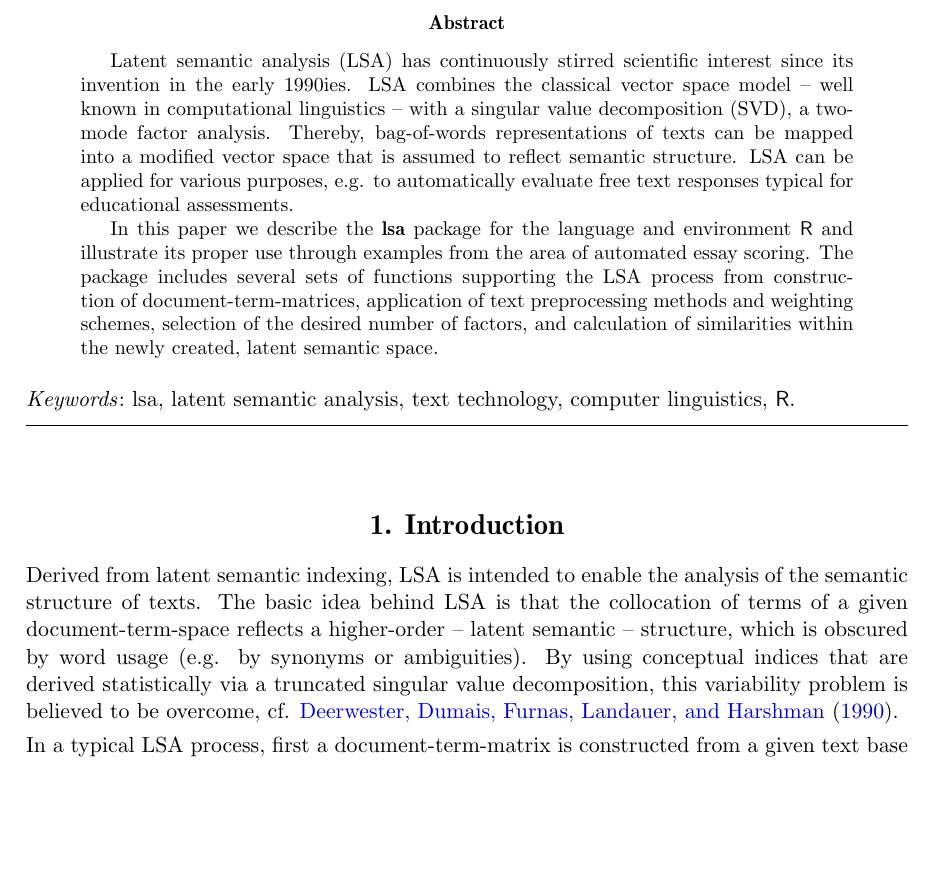
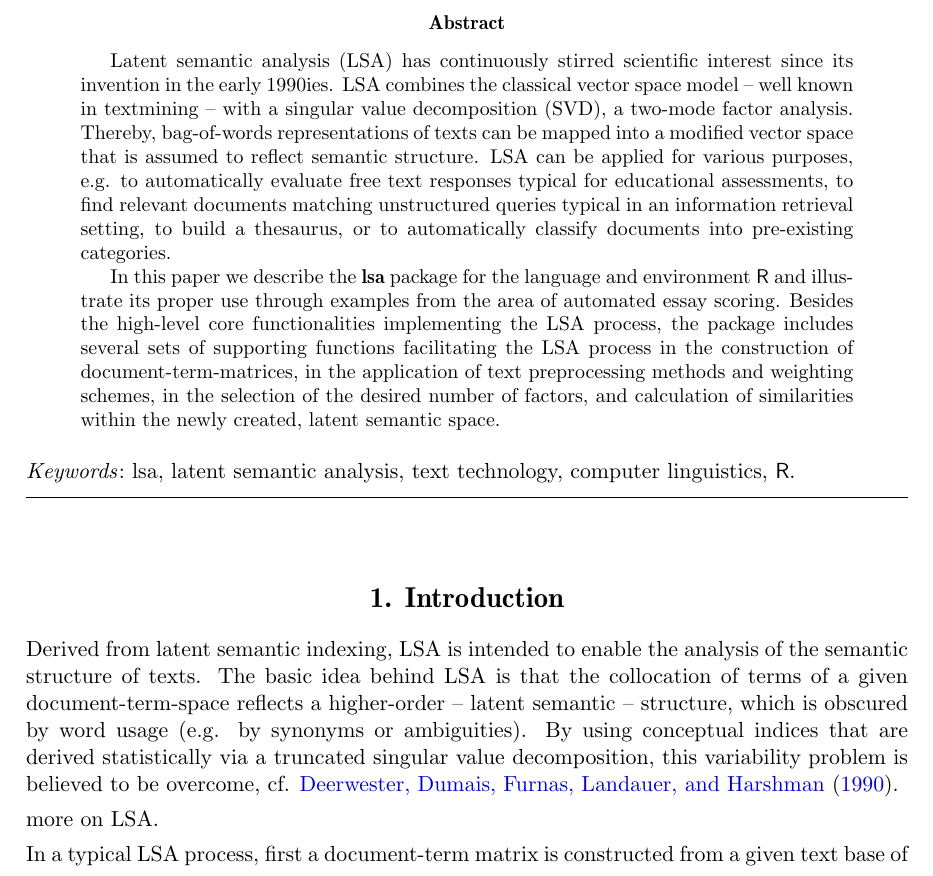
Before and after one commit to r-forge/lsa, a LaTeX document (trunk/R/lsa/paper/lsa.tex): part of page 1 of 3, cut so that both start at the same text, the shorter picture padded with empty space. Compiled offline with pdfLaTeX.

Commit message:
minor update
git-svn-id: svn://svn.r-forge.r-project.org/svnroot/lsa@47 edb9625f-4e0d-4859-8d74-9fd3b1da38cb

```diff
--- a/trunk/R/lsa/paper/lsa.tex
+++ b/trunk/R/lsa/paper/lsa.tex
@@ -12,20 +12,25 @@
 \Abstract{
   Latent semantic analysis (LSA) has continuously stirred scientific interest
   since its invention in the early 1990ies. LSA combines the classical
-  vector space model -- well known in computational linguistics -- with a
+  vector space model -- well known in textmining -- with a
   singular value decomposition (SVD), a two-mode factor analysis. Thereby,
   bag-of-words representations of texts can be mapped into a modified vector
   space that is assumed to reflect semantic structure. LSA can be
   applied for various purposes, e.g. to automatically evaluate free text
-  responses typical for educational assessments.
+  responses typical for educational assessments, to find relevant documents
+  matching unstructured queries typical in an information retrieval setting,
+  to build a thesaurus, or to automatically classify documents into
+  pre-existing categories.
 
   In this paper we describe the \pkg{lsa} package for the language and
   environment \proglang{R} and illustrate its proper use through
-  examples from the area of automated essay scoring. The package includes
-  several sets of functions supporting the LSA process from construction of
-  document-term-matrices, application of text preprocessing methods and weighting
-  schemes, selection of the desired number of factors, and calculation of
-  similarities within the newly created, latent semantic space.
+  examples from the area of automated essay scoring. Besides the high-level
+  core functionalities implementing the LSA process, the package includes
+  several sets of supporting functions facilitating the LSA process in the
+  construction of document-term-matrices, in the application of text
+  preprocessing methods and weighting schemes, in the selection of the desired
+  number of factors, and calculation of similarities within the newly created,
+  latent semantic space.
 
 }
 
@@ -41,11 +46,11 @@
 %% \Acceptdate{2004-09-29}
 
 \Address{
-  David Meyer, Fridolin Wild\\
-  Abteilung f\"ur Wirtschaftsinformatik und neue Medien\\
-  Wirtschaftsuniversit\"at Wien\\
-  1090 Wien, Austria\\
-  E-mail: \email{vorname.nachname@wu-wien.ac.at}
+  Fridolin Wild, David Meyer\\
+  Institute for Information Systems and New Media\\
+  Vienna University of Economics and Business Administration\\
+  A-1090 Vienna, Austria\\
+  E-mail: \email{firstname.surname@wu-wien.ac.at}
 }
 
 %% for those who use Sweave please include the following line (with % symbols):
@@ -63,7 +68,9 @@
   that are derived statistically via a truncated singular value decomposition,
   this variability problem is believed to be overcome, cf. \cite{landauer:1990}.
 
-  In a typical LSA process, first a document-term-matrix is constructed
+  more on LSA.
+
+  In a typical LSA process, first a document-term matrix is constructed
   from a given text base of \begin{math}n\end{math} documents containing
   \begin{math}m\end{math} terms (see \begin{math}M\end{math} in figure~\ref{fig:process}).
   This matrix \begin{math}M\end{math} of the size \begin{math}m \times n\end{math}
```
